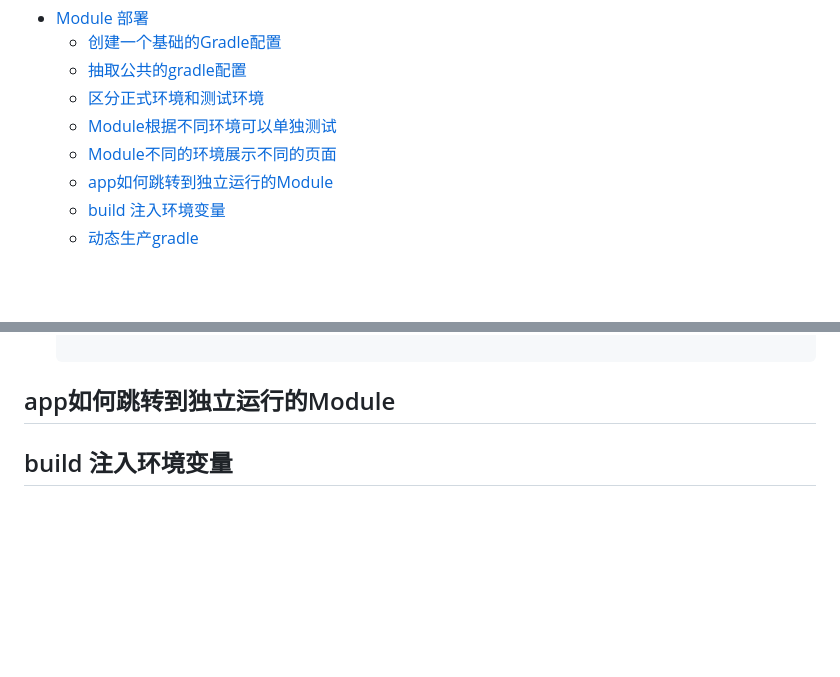
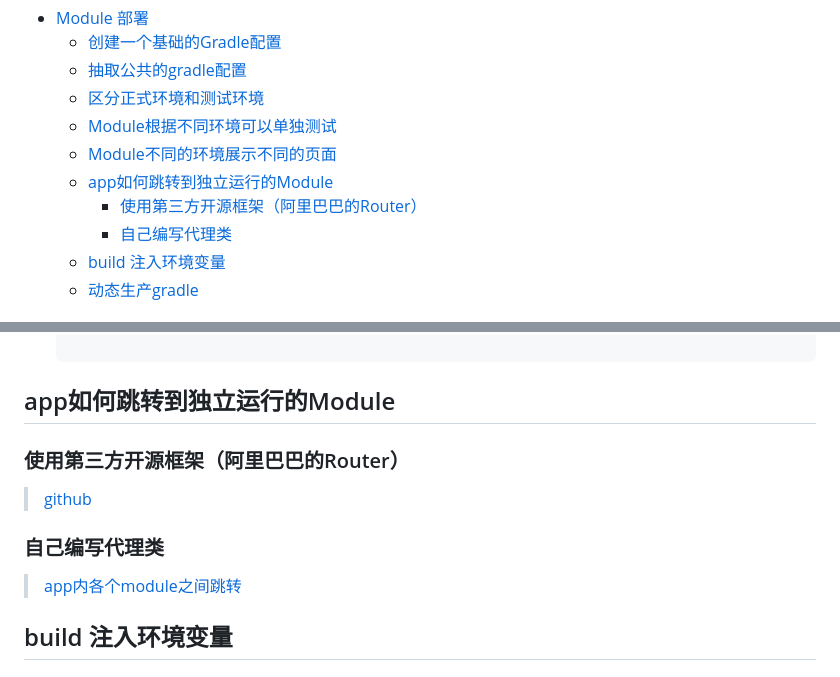
Before and after one commit to smallmonsters/-, a Markdown page: Android/Module部署.md, 2 parts joined by grey strips. Rendered like a GitHub page; blank space fills up the shorter version.

```diff
--- a/Android/Module部署.md
+++ b/Android/Module部署.md
@@ -7,6 +7,8 @@
   - [Module根据不同环境可以单独测试](#module根据不同环境可以单独测试)
   - [Module不同的环境展示不同的页面](#module不同的环境展示不同的页面)
   - [app如何跳转到独立运行的Module](#app如何跳转到独立运行的module)
+    - [使用第三方开源框架（阿里巴巴的Router）](#使用第三方开源框架阿里巴巴的router)
+    - [自己编写代理类](#自己编写代理类)
   - [build 注入环境变量](#build-注入环境变量)
   - [动态生产gradle](#动态生产gradle)
 
@@ -184,6 +186,14 @@ dependencies {
 
 ## app如何跳转到独立运行的Module
 
+### 使用第三方开源框架（阿里巴巴的Router）
+
+>[github](https://github.com/alibaba/ARouter/blob/master/README_CN.md)
+
+### 自己编写代理类
+
+>[app内各个module之间跳转](https://blog.csdn.net/Hunter2916/article/details/103229989)
+
 ## build 注入环境变量
 <!-- TODO -->
 
```
Also changed, not shown: Android/Android相关知识.md (+5 -0 lines), Android/开发问题.md (+15 -1 lines).
